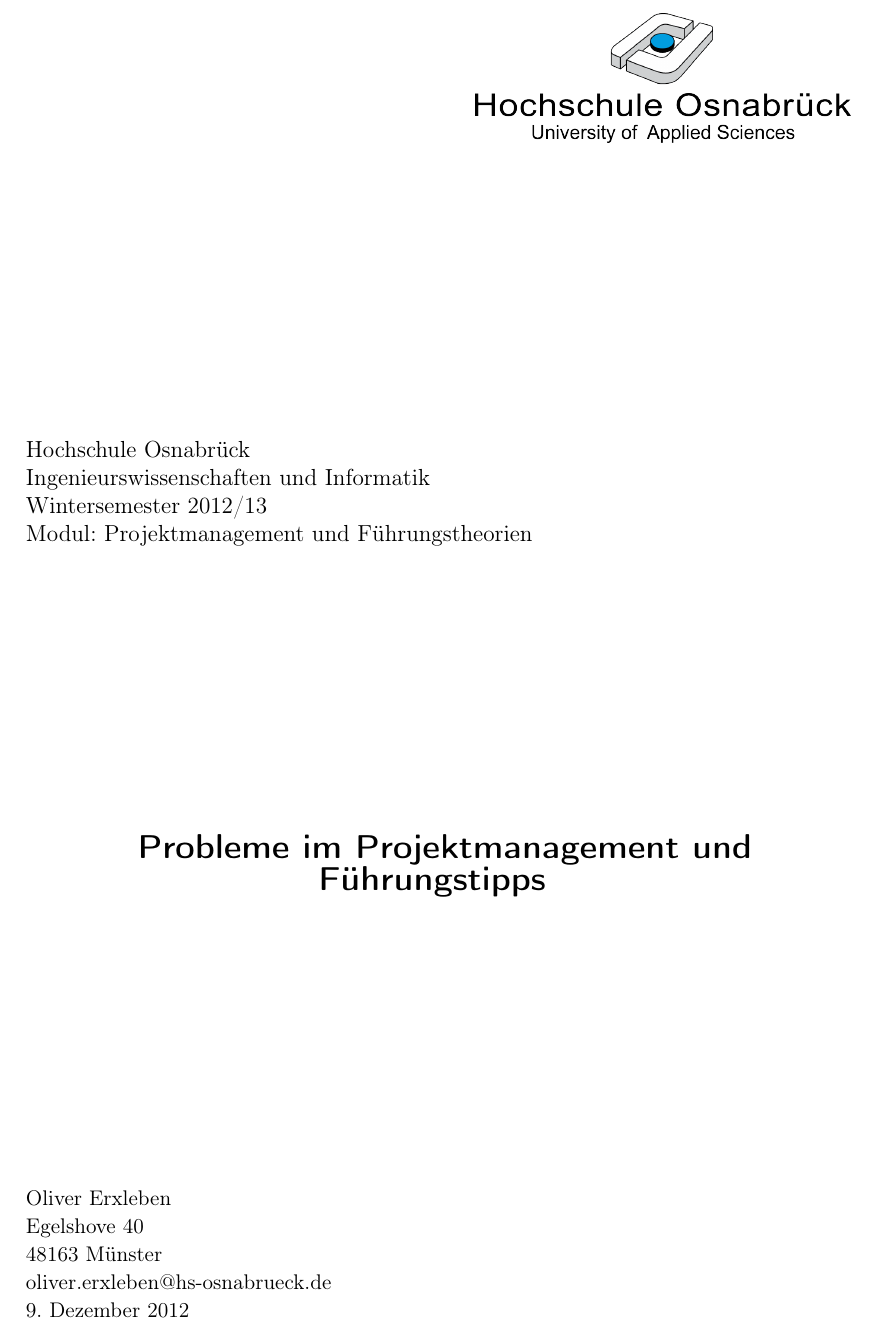
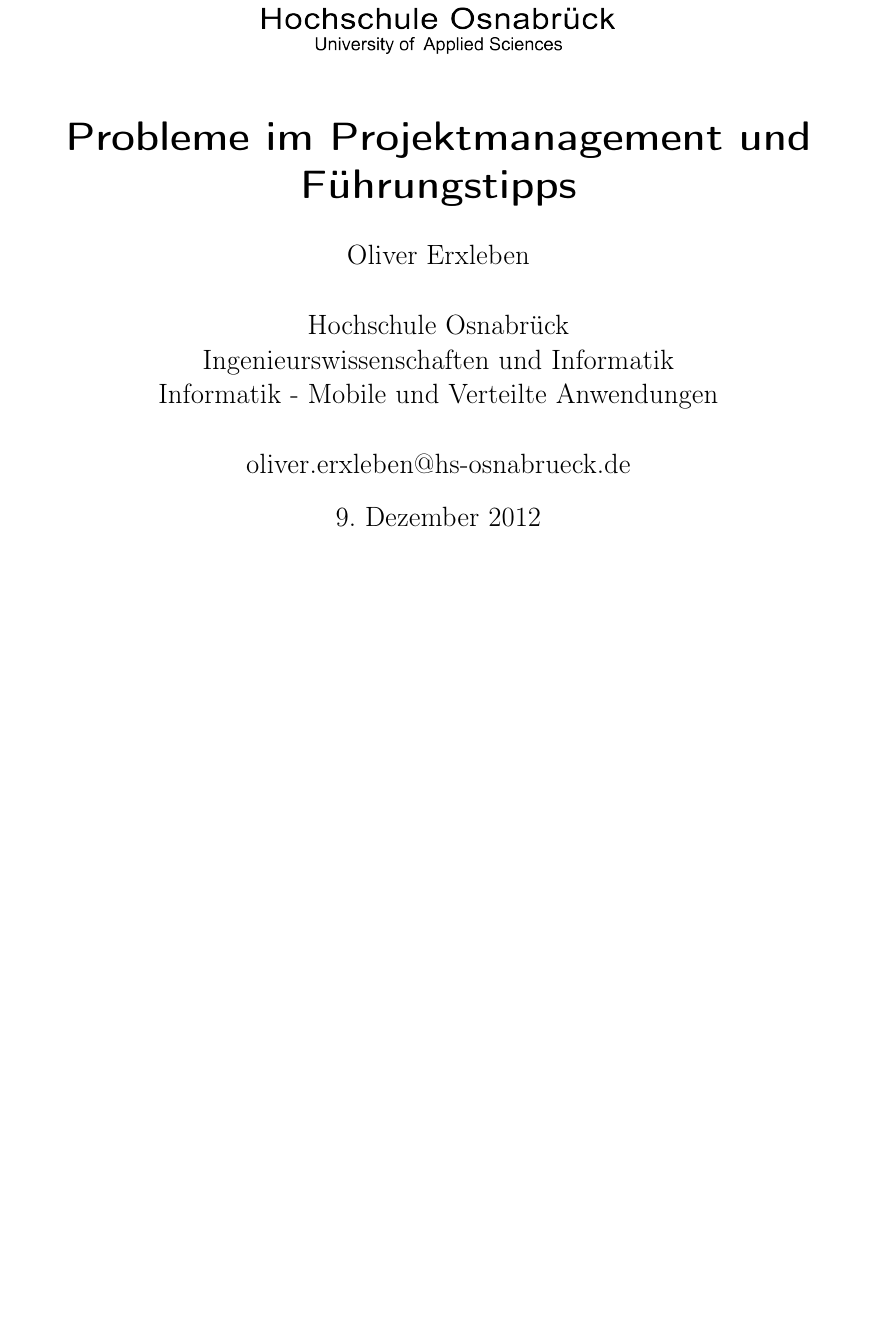
Before and after one commit to olierxleben/projectprobs, a LaTeX document (hausarbeit/tex/main.tex): part of page 1 of 8 before the commit and part of page 1 of 6 after it, cut so that both start at the same text, the shorter picture padded with empty space. Compiled offline with pdfLaTeX.

Commit message:
Titelseite überarbeitet

```diff
--- a/hausarbeit/tex/main.tex
+++ b/hausarbeit/tex/main.tex
@@ -37,37 +26,13 @@
 \begin{document}
 
 
-%Beginn der Titelseite
-\begin{titlepage}
-\begin{flushright}
-	\includegraphics[scale=0.8,keepaspectratio]{img/hs_os.png}
-\end{flushright}
+\author{ Oliver Erxleben \\ \\ Hochschule Osnabr"uck \\
+Ingenieurswissenschaften und Informatik \\ Informatik - Mobile und Verteilte Anwendungen
+\\ \\ oliver.erxleben@hs-osnabrueck.de }
 
-\begin{flushleft}
-\vfill{
-Hochschule Osnabrück\\
-Ingenieurswissenschaften und Informatik \\
-Wintersemester 2012/13} \\
-Modul: Projektmanagement und Führungstheorien
-\end{flushleft}
+\title{\includegraphics[scale=0.75,keepaspectratio]{img/hs_os.png}\linebreak \linebreak
+Probleme im Projektmanagement und Führungstipps}
 
-\begin{center}
-\begin{Large}
-\vfill{\textsf{\textbf{
-Probleme im Projektmanagement und Führungstipps }}}
-\end{Large}
-\end{center}
-
-\begin{small}
-\vfill Oliver Erxleben \\ Egelshove 40 \\  48163 Münster \\  oliver.erxleben@hs-osnabrueck.de\\
-\today
-\end{small}
-
-\end{titlepage}
-%Ende der Titelseite
-
-
-%Inhaltsverzeichnis (aktualisiert sich erst nach dem zweiten Setzen)
-\tableofcontents
+\maketitle
 \thispagestyle{empty}
 
```
Also changed, not shown: hausarbeit/tex/main.tex (49 more changed lines).
